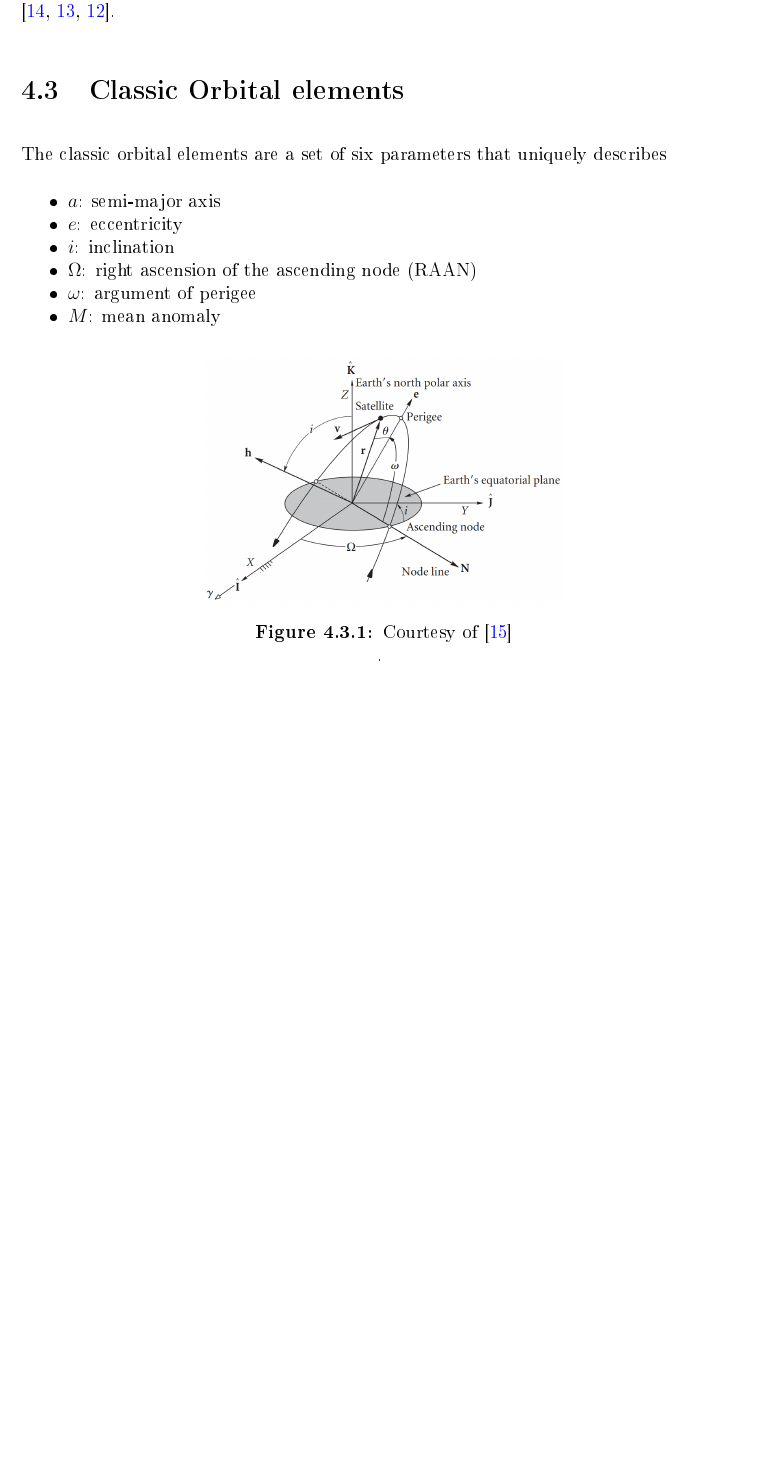
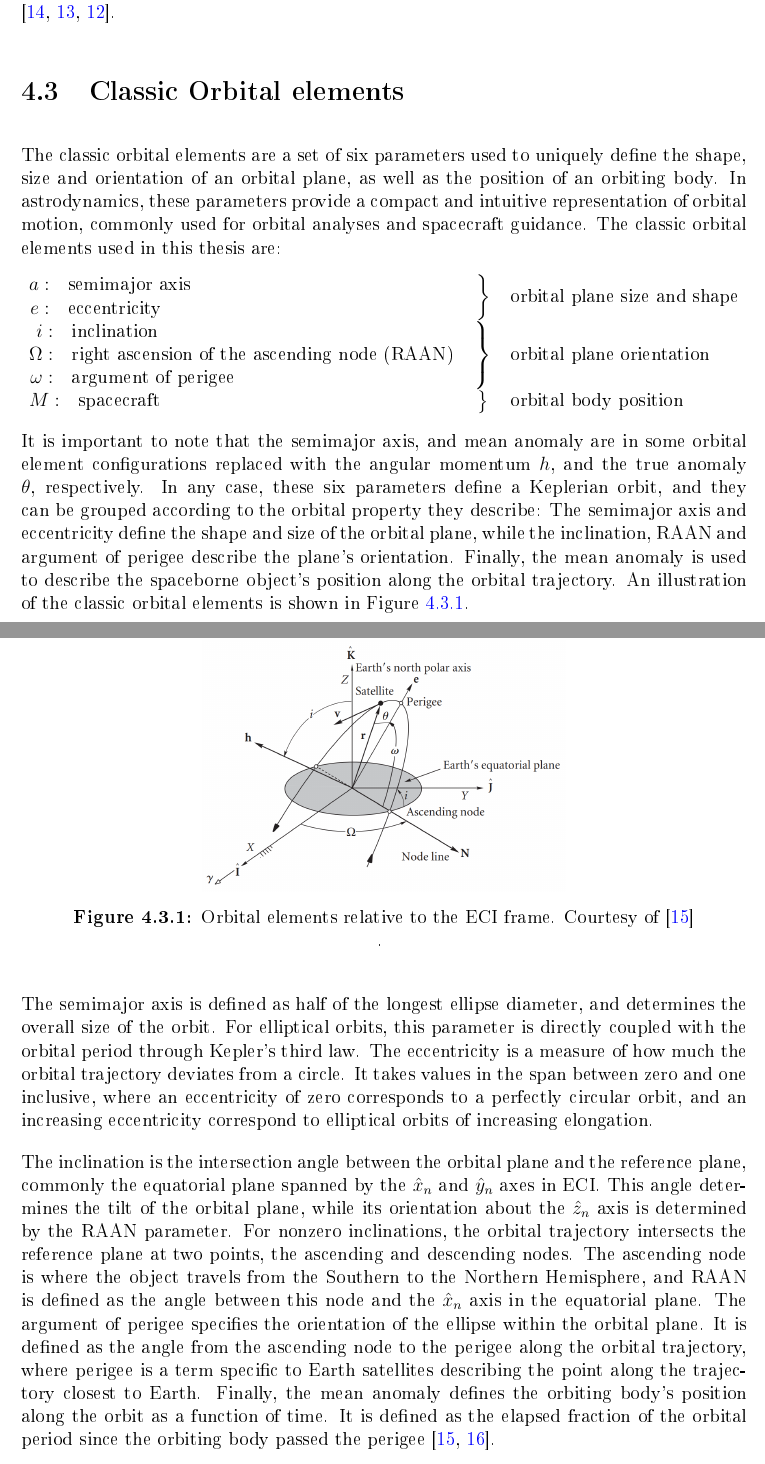
Before and after one commit to chystad/master-thesis-paper, a LaTeX thesis (main.tex, which reads Chapters/03BackgroundTheory.tex): part of page 16 of 26 before the commit and two parts of pages 16 and 17 of 27 after it, the two joined at a grey line, cut so that both start at the same text, the shorter picture padded with empty space. The pictures show the PDF file compiler_out/main.pdf that the author committed with the source.

Commit message:
finished section on orbital elements

```diff
--- a/Chapters/03BackgroundTheory.tex
+++ b/Chapters/03BackgroundTheory.tex
@@ -88,4 +88,4 @@ Switching to the shadow set when $||\boldsymbol{\sigma}|| > 1$ effectively bound
 
 
 \section{Classic Orbital elements}
-The classic orbital elements are a set of six parameters that uniquely describes
+The classic orbital elements are a set of six parameters used to uniquely define the shape, size and orientation of an orbital plane, as well as the position of an orbiting body. In astrodynamics, these parameters provide a compact and intuitive representation of orbital motion, commonly used for orbital analyses and spacecraft guidance. The classic orbital elements used in this thesis are:
@@ -100 +102,0 @@ The classic orbital elements are a set of six parameters that uniquely describes
-\end{itemize}
@@ -101,10 +106,46 @@ The classic orbital elements are a set of six parameters that uniquely describes
+\end{array}
+&
+\left.\vphantom{\begin{array}{c}x\\x\end{array}}\right\}
+&
+\text{orbital plane size and shape}
+\\
+\begin{array}{@{}r@{\;}l@{\quad}l@{}}
+i      &: & \text{inclination}\\
+\Omega &: & \text{right ascension of the ascending node (RAAN)}\\
+\omega &: & \text{argument of perigee}
+\end{array}
+&
+\left.\vphantom{\begin{array}{c}x\\x\\x\end{array}}\right\}
+&
+\text{orbital plane orientation}
+\\[1em]
+\begin{array}{@{}r@{\;}l@{\quad}l@{}}
+M      &: & \text{spacecraft }
+\end{array}
+&
+\left.\vphantom{\begin{array}{c}x\end{array}}\right\}
+&
+\text{orbital body position}
+
+\end{array}
+\]
+It is important to note that the semimajor axis, and mean anomaly are in some orbital element configurations replaced with the angular momentum $h$, and the true anomaly $\theta$, respectively. In any case, these six parameters define a Keplerian orbit, and they can be grouped according to the orbital property they describe: The semimajor axis and eccentricity define the shape and size of the orbital plane, while the inclination, RAAN and argument of perigee describe the plane's orientation. Finally, the mean anomaly is used to describe the spaceborne object's position along the orbital trajectory. An illustration of the classic orbital elements is shown in Figure \ref{fig:OEs}.
 
 \begin{figure}[H]
     \centering
     \includegraphics[width=0.5\textwidth]{Figures/03Theory/OEs.png}
-    \caption{Courtesy of \cite{curtis2005orbital}}.
-    \label{fig:frames}
+    \caption{Orbital elements relative to the \gls{eci} frame. Courtesy of \cite{curtis2005orbital}}.
+    \label{fig:OEs}
 \end{figure}
+
+The semimajor axis is defined as half of the longest ellipse diameter, and determines the overall size of the orbit. For elliptical orbits, this parameter is directly coupled with the orbital period through Kepler's third law. The eccentricity is a measure of how much the orbital trajectory deviates from a circle. It takes values in the span between zero and one inclusive, where an eccentricity of zero corresponds to a perfectly circular orbit, and an increasing eccentricity correspond to elliptical orbits of increasing elongation.
+
+The inclination is the intersection angle between the orbital plane and the reference plane, commonly the equatorial plane spanned by the $\hat{x}_n$ and $\hat{y}_n$ axes in \gls{eci}. This angle determines the tilt of the orbital plane, while its orientation about the $\hat{z}_n$ axis is determined by the RAAN parameter. For nonzero inclinations, the orbital trajectory intersects the reference plane at two points, the ascending and descending nodes. The ascending node is where the object travels from the Southern to the Northern Hemisphere, and RAAN is defined as the angle between this node and the $\hat{x}_n$ axis in the equatorial plane. The argument of perigee specifies the orientation of the ellipse within the orbital plane. It is defined as the angle from the ascending node to the perigee along the orbital trajectory, where perigee is a term specific to Earth satellites describing the point along the trajectory closest to Earth. Finally, the mean anomaly defines the orbiting body's position along the orbit as a function of time. It is defined as the elapsed fraction of the orbital period since the orbiting body passed the perigee \cite{curtis2005orbital, astronomicalreturns_orbitalelements}.
+
+
+
+
+
 
 
 
```
Also changed, not shown: bibliography.bib (+20 -0 lines), Figures/03Theory/Body_RTN.png (added), Figures/03Theory/OEs2.png (added), compiler_out/main.pdf, Chapters/03BackgroundTheory.tex (24 more changed lines).
